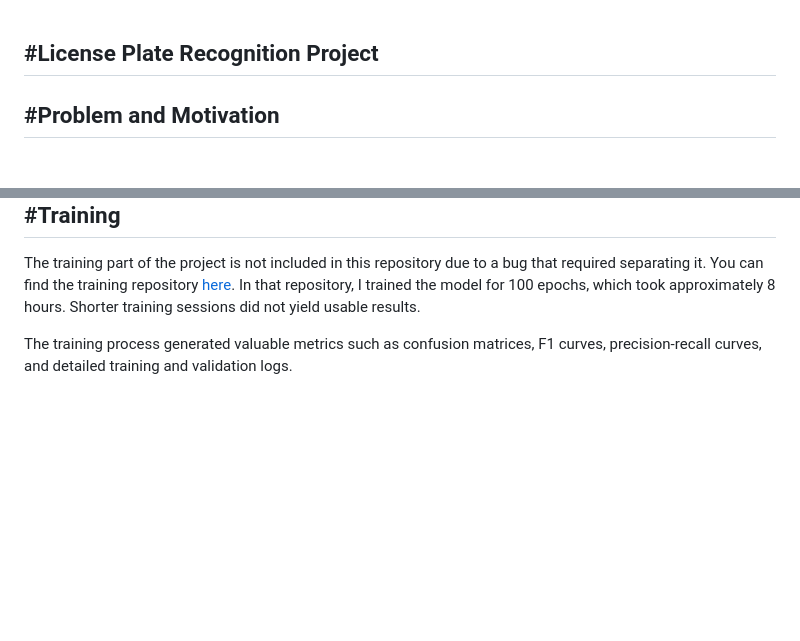
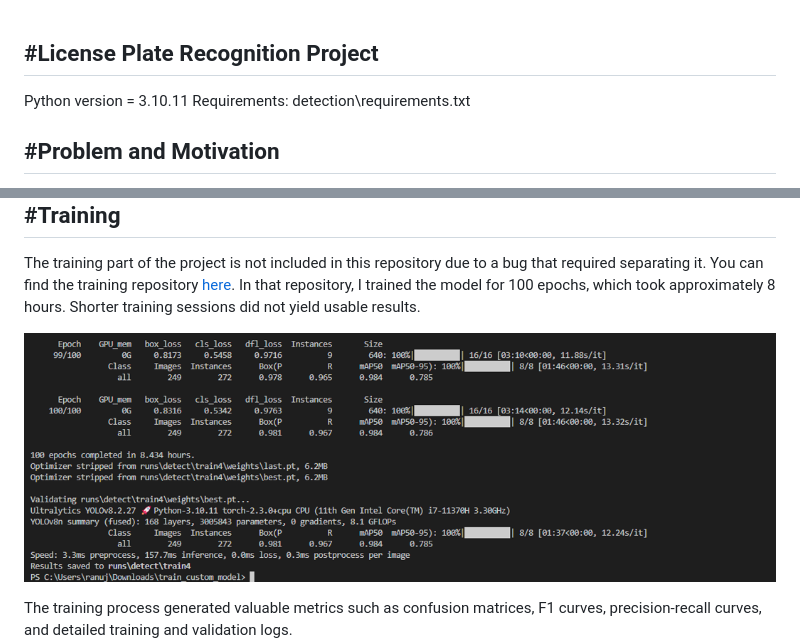
Before and after one commit to rankum26/licenseplate-recognition-kumarran26, a Markdown page: README.md, 2 parts joined by grey strips. Drawn GitHub-style; pictures changed too: README_pictures/image4.png (added); blank space fills up the shorter version.

Commit message:
update readme 2

```diff
--- a/README.md
+++ b/README.md
@@ -1,5 +1,8 @@
 #License Plate Recognition Project
 ------------------
+
+Python version = 3.10.11
+Requirements: detection\requirements.txt
 
 #Problem and Motivation
 ------------------
@@ -25,6 +28,8 @@ For the annotation process, I used [CVAT](https://www.cvat.ai/). I uploaded all
 #Training
 ------------------
 The training part of the project is not included in this repository due to a bug that required separating it. You can find the training repository [here](https://github.com/rankum26/licenseplate-recognition-training-kumarran26). In that repository, I trained the model for 100 epochs, which took approximately 8 hours. Shorter training sessions did not yield usable results.
+
+![alt text](/README_pictures/image4.png)
 
 The training process generated valuable metrics such as confusion matrices, F1 curves, precision-recall curves, and detailed training and validation logs.
 ![alt text](/README_pictures/image2.png)
```
Also changed, not shown: other parts of README.md (+1 -1 lines).
